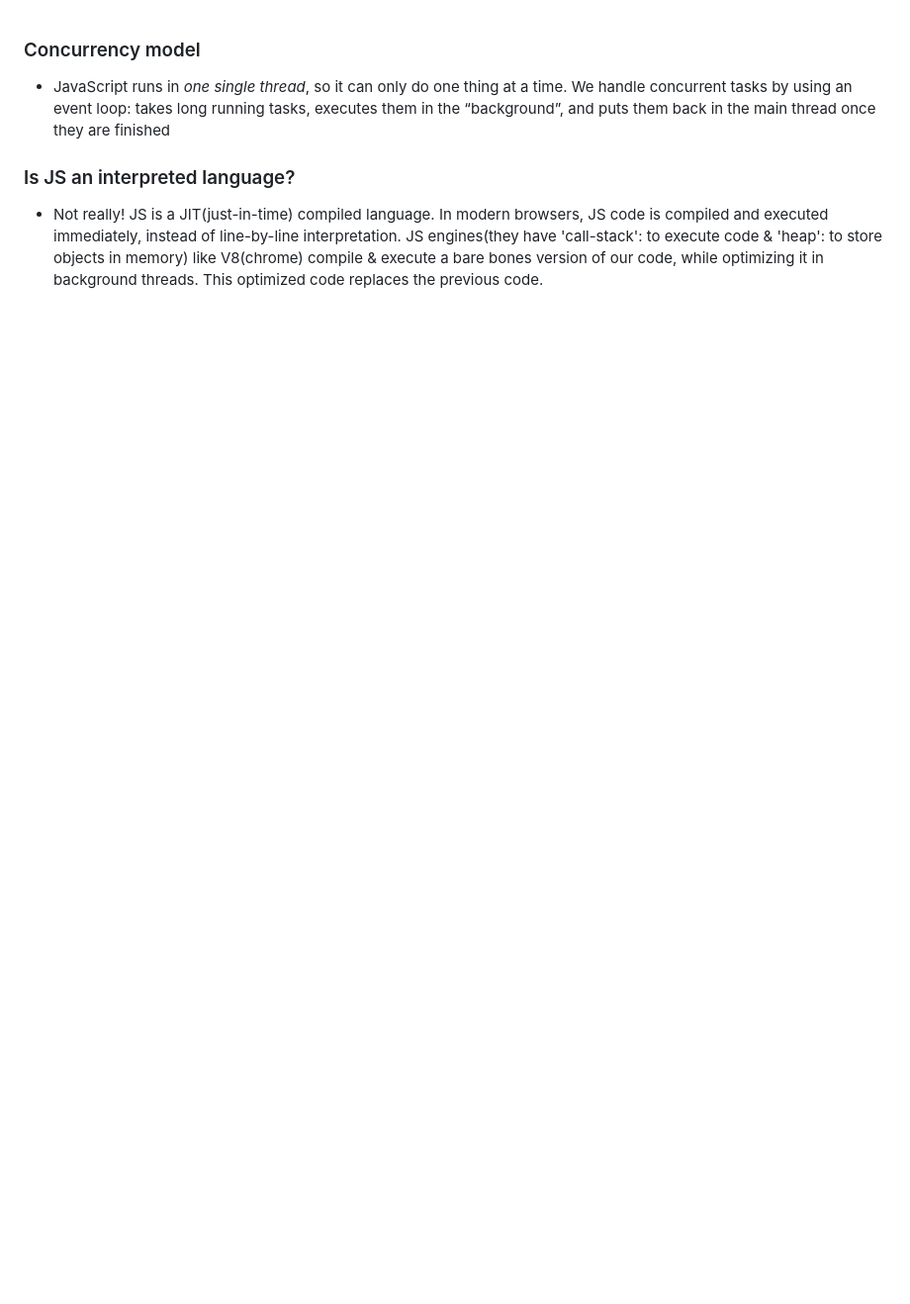
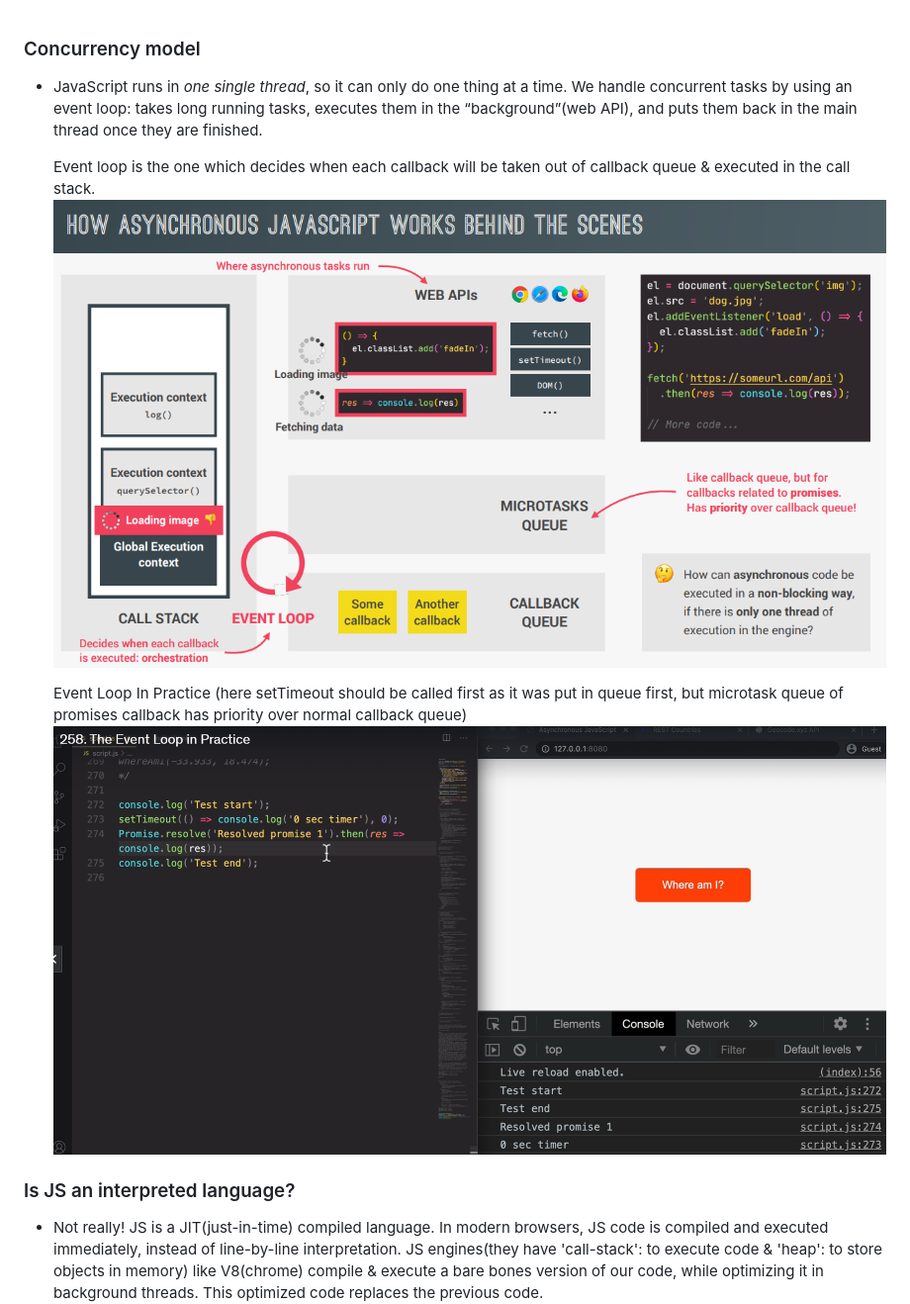
Before and after one commit to aikanshgarg/JS-pocket-notes, a Markdown page: JS-BehindTheScenes.md, the part around the change. Shown at 99% size. GitHub-like rendering; pictures changed too: image-32.png (added), image-33.png (added); blank space fills up the shorter version.

```diff
--- a/JS-BehindTheScenes.md
+++ b/JS-BehindTheScenes.md
@@ -1,7 +1,14 @@
 ### Concurrency model
 
 - JavaScript runs in _one single thread_, so it can only do one thing at a time.
-  We handle concurrent tasks by using an event loop: takes long running tasks, executes them in the “background”, and puts them back in the main thread once they are finished
+  We handle concurrent tasks by using an event loop: takes long running tasks, executes them in the “background”(web API), and puts them back in the main thread once they are finished.
+
+  Event loop is the one which decides when each callback will be taken out of callback queue & executed in the call stack.
+  ![Alt text](image-32.png)
+
+  Event Loop In Practice
+  (here setTimeout should be called first as it was put in queue first, but microtask queue of promises callback has priority over normal callback queue)
+  ![Alt text](image-33.png)
 
 ### Is JS an interpreted language?
 
```
Also changed, not shown: Asynchronous JS/Async.md (+42 -0 lines), Asynchronous JS/image.png (added), 3 other files.
